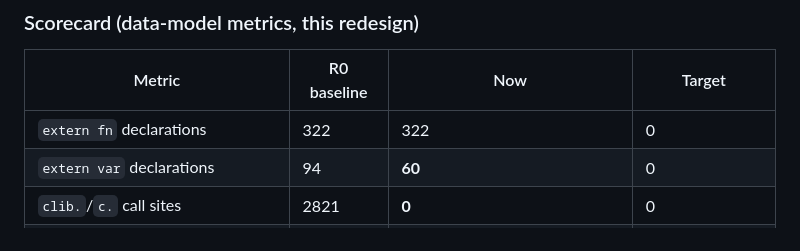
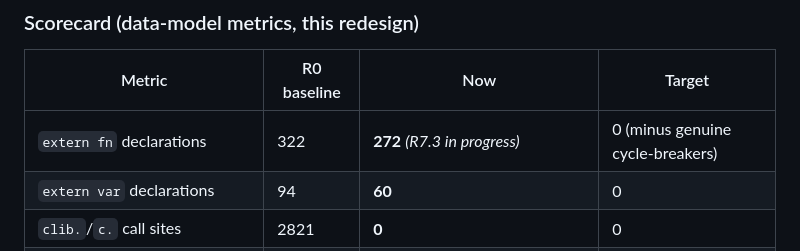
Before and after one commit to pkreyenhop/Miracula, a Markdown page: docs/REDESIGN_DATA_MODEL.md, the part around the change. GitHub-like rendering.

Commit message:
docs: extern fn 322 -> 272 (R7.3 in progress)
Co-Authored-By: Claude Opus 4.8 <noreply@anthropic.com>

```diff
--- a/docs/REDESIGN_DATA_MODEL.md
+++ b/docs/REDESIGN_DATA_MODEL.md
@@ -277,7 +277,7 @@ trampoline*, not literally none.
 
 | Metric | R0 baseline | Now | Target |
 |--------|-------------|-----|--------|
-| `extern fn` declarations | 322 | 322 | 0 |
+| `extern fn` declarations | 322 | **272** *(R7.3 in progress)* | 0 (minus genuine cycle-breakers) |
 | `extern var` declarations | 94 | **60** | 0 |
 | `clib.`/`c.` call sites | 2821 | **0** | 0 |
 | `callconv(.c)` | 12 | 12 | 1 (signal trampoline) |
```
